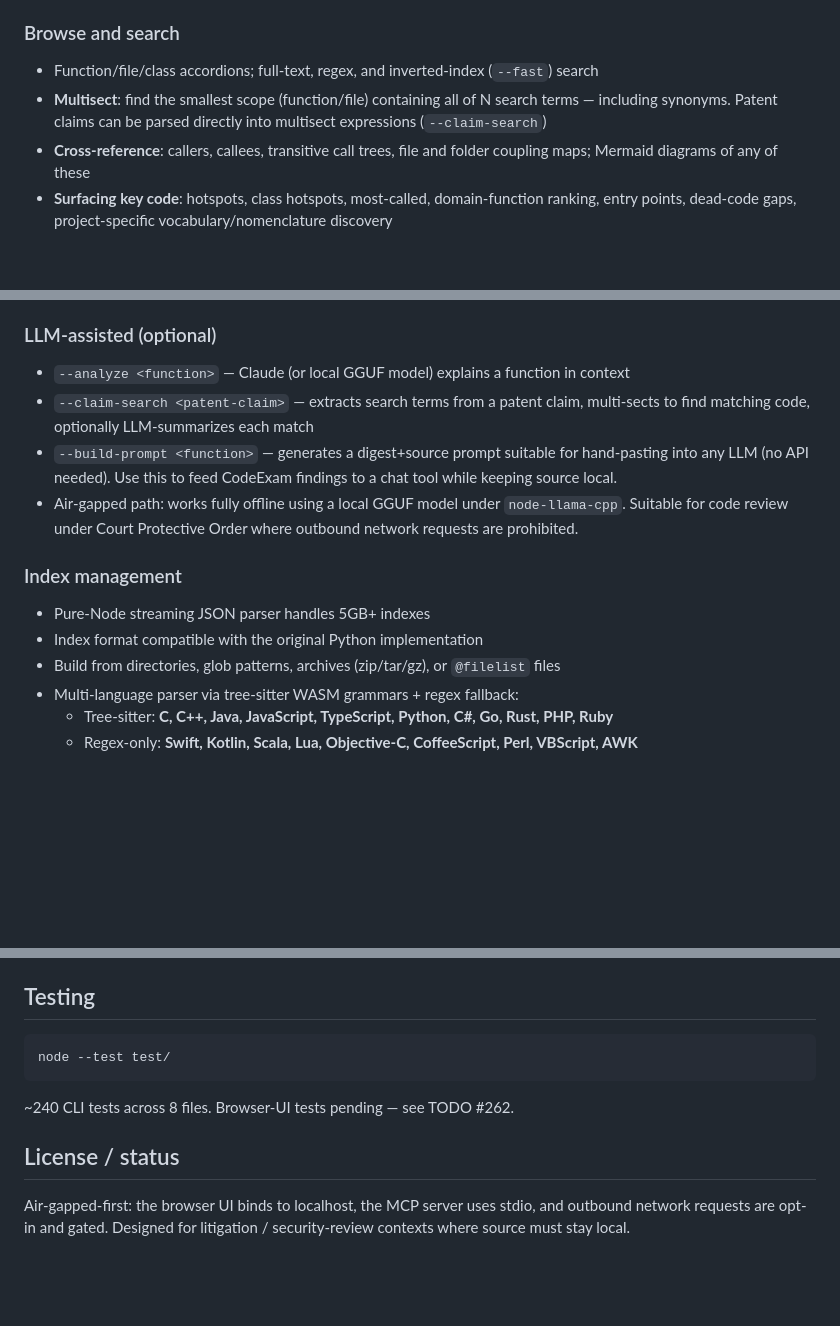
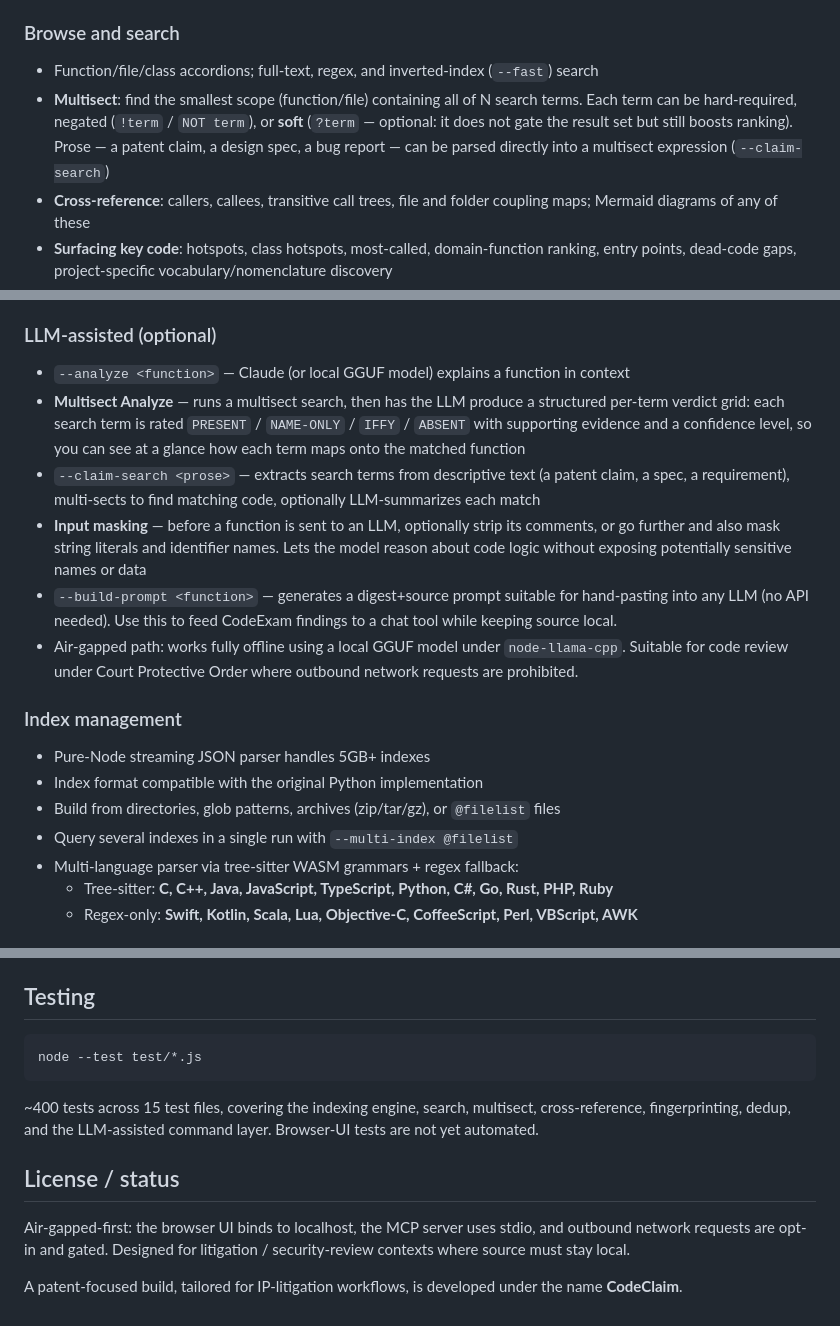
Before and after one commit to aschulman42-cell/code-exam, a Markdown page: README.md, 3 parts joined by grey strips. Drawn GitHub-style; blank space fills up the shorter version.

Commit message:
README: refresh stale content for outside viewers
Rewrite README.md keeping the existing section structure. Adds
recently-shipped features (multisect '?' soft-term operator,
--multi-index fan-out, funcstring hashing, structured Multisect
Analyze per-term verdict grid, LLM input masking); corrects the test
figure to ~400 tests / 15 files and the documented command to
`node --test test/*.js`; titles the tool CodeExam (one word) with a
passing CodeClaim reference.

Known follow-up: the intro still opens by defining the tool as
"air-gapped", which describes only the optional local-GGUF path -- a
private-build feature. To be reframed for public-repo use: lead with
what the tool does, present air-gap as one option. See issue #23.

Co-Authored-By: Claude Opus 4.7 (1M context) <noreply@anthropic.com>

````diff
--- a/README.md
+++ b/README.md
@@ -51,8 +51,11 @@ Indexes scale to multi-gigabyte source trees (tested on Chromium —
 - Function/file/class accordions; full-text, regex, and inverted-index
   (`--fast`) search
 - **Multisect**: find the smallest scope (function/file) containing all
-  of N search terms — including synonyms. Patent claims can be parsed
-  directly into multisect expressions (`--claim-search`)
+  of N search terms. Each term can be hard-required, negated
+  (`!term` / `NOT term`), or **soft** (`?term` — optional: it does not
+  gate the result set but still boosts ranking). Prose — a patent claim,
+  a design spec, a bug report — can be parsed directly into a multisect
+  expression (`--claim-search`)
 - **Cross-reference**: callers, callees, transitive call trees, file and
   folder coupling maps; Mermaid diagrams of any of these
 - **Surfacing key code**: hotspots, class hotspots, most-called,
@@ -103,9 +109,18 @@ Indexes scale to multi-gigabyte source trees (tested on Chromium —
 ### LLM-assisted (optional)
 - `--analyze <function>` — Claude (or local GGUF model) explains a
   function in context
-- `--claim-search <patent-claim>` — extracts search terms from a patent
-  claim, multi-sects to find matching code, optionally LLM-summarizes
-  each match
+- **Multisect Analyze** — runs a multisect search, then has the LLM
+  produce a structured per-term verdict grid: each search term is rated
+  `PRESENT` / `NAME-ONLY` / `IFFY` / `ABSENT` with supporting evidence
+  and a confidence level, so you can see at a glance how each term maps
+  onto the matched function
+- `--claim-search <prose>` — extracts search terms from descriptive text
+  (a patent claim, a spec, a requirement), multi-sects to find matching
+  code, optionally LLM-summarizes each match
+- **Input masking** — before a function is sent to an LLM, optionally
+  strip its comments, or go further and also mask string literals and
+  identifier names. Lets the model reason about code logic without
+  exposing potentially sensitive names or data
 - `--build-prompt <function>` — generates a digest+source prompt suitable
   for hand-pasting into any LLM (no API needed). Use this to feed
   CodeExam findings to a chat tool while keeping source local.
@@ -118,6 +133,7 @@ Indexes scale to multi-gigabyte source trees (tested on Chromium —
 - Index format compatible with the original Python implementation
 - Build from directories, glob patterns, archives (zip/tar/gz), or
   `@filelist` files
+- Query several indexes in a single run with `--multi-index @filelist`
 - Multi-language parser via tree-sitter WASM grammars + regex fallback:
   - Tree-sitter: **C, C++, Java, JavaScript, TypeScript, Python, C#,
     Go, Rust, PHP, Ruby**
@@ -161,13 +177,18 @@ CLI            Interactive       Browser UI      MCP server
 ## Testing
 
 ```bash
-node --test test/
+node --test test/*.js
 ```
 
-~240 CLI tests across 8 files. Browser-UI tests pending — see TODO #262.
+~400 tests across 15 test files, covering the indexing engine, search,
+multisect, cross-reference, fingerprinting, dedup, and the LLM-assisted
+command layer. Browser-UI tests are not yet automated.
 
 ## License / status
 
 Air-gapped-first: the browser UI binds to localhost, the MCP server uses
 stdio, and outbound network requests are opt-in and gated. Designed for
 litigation / security-review contexts where source must stay local.
+
+A patent-focused build, tailored for IP-litigation workflows, is
+developed under the name **CodeClaim**.
````
Also changed, not shown: other parts of README.md (+4 -1 lines).
